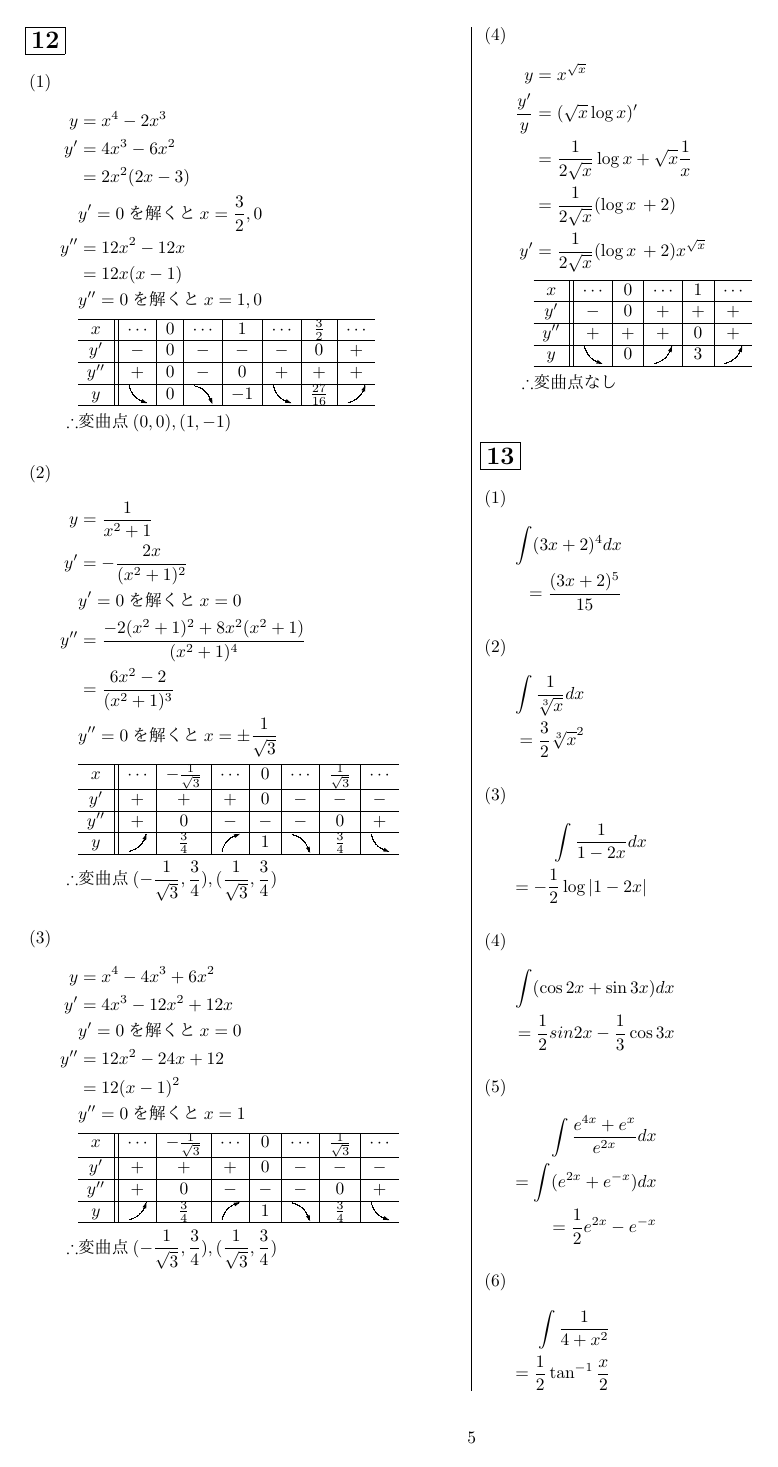
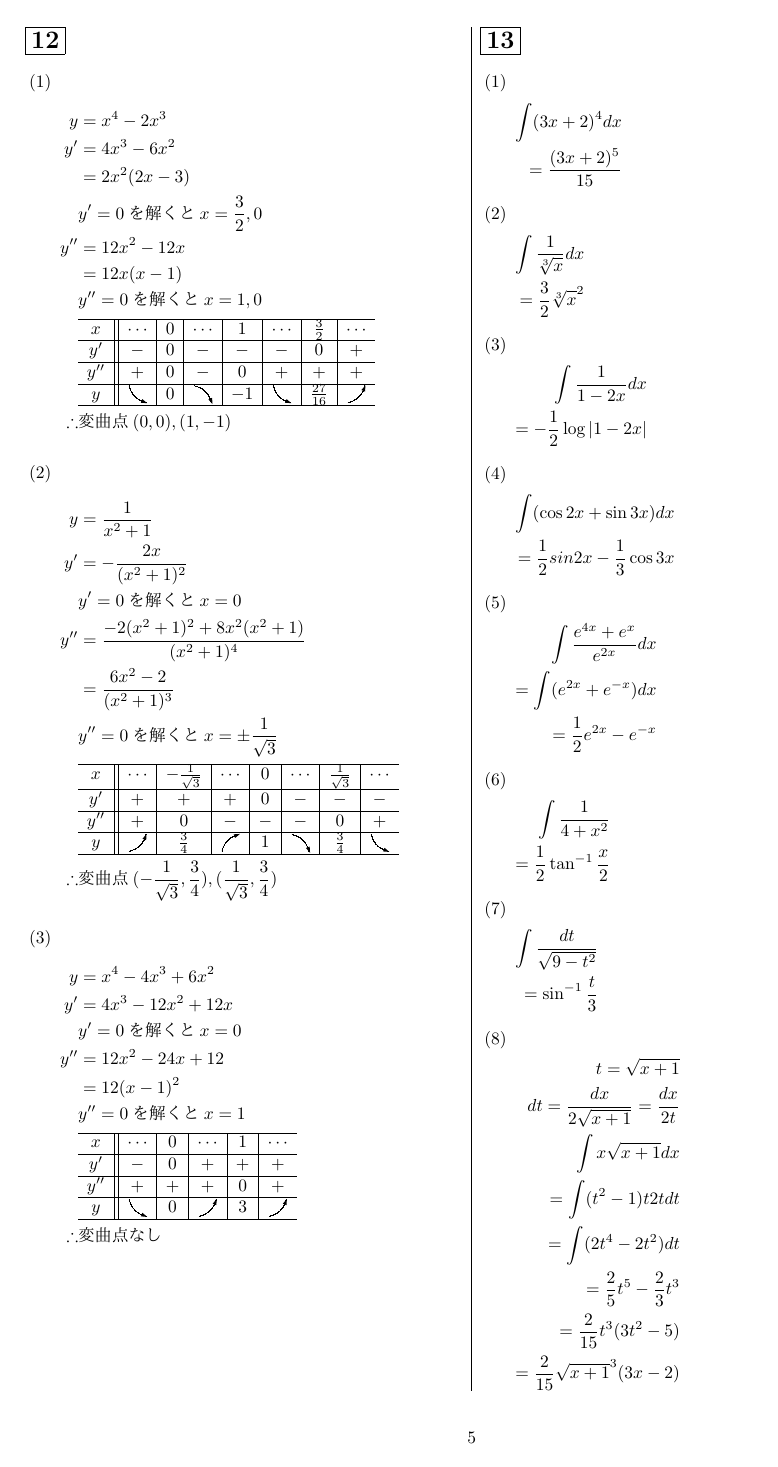
Before and after one commit to SenriYoshikawa/math, a LaTeX document (calculus2_winter/calculus2_winter.tex): page 5 of 6. The pictures show the PDF file calculus2_winter/calculus2_winter.pdf that the author committed with the source.

Commit message:
Q12 edit

```diff
--- a/calculus2_winter/calculus2_winter.tex
+++ b/calculus2_winter/calculus2_winter.tex
@@ -406,20 +406,6 @@
 	y''&=12x^2-24x+12\\
 	&=12(x-1)^2\\
 	&y''=0\text{を解くと}x=1\\
-	&\begin{array}{c||c|c|c|c|c|c|c}\hline
-		x	&\cdots&-\frac{1}{\sqrt{3}}&\cdots&0&\cdots&\frac{1}{\sqrt{3}}&\cdots\\	\hline
-		y'	&+&+&+&0&-&-&-\\												\hline
-		y''	&+&0&-&-&-&0&+\\												\hline
-		y	&\NEN&\frac{3}{4}&\NEE&1&\SES&\frac{3}{4}&\SEE\\					\hline
-	\end{array}
-	\\\therefore &\text{変曲点}(-\frac{1}{\sqrt{3}},\frac{3}{4}),(\frac{1}{\sqrt{3}},\frac{3}{4})
-\end {flalign*}
-\item \begin{flalign*}
-	y&=x^{\sqrt{x}}\\
-	\frac{y'}{y}&=(\sqrt{x}\log{x})'\\
-	&=\frac{1}{2\sqrt{x}}\log{x}+\sqrt{x}\frac{1}{x}\\
-	&=\frac{1}{2\sqrt{x}}(\log{x}\,+2)\\
-	y'&=\frac{1}{2\sqrt{x}}(\log{x}\,+2)x^{\sqrt{x}}\\
 	&\begin{array}{c||c|c|c|c|c}\hline
 		x	&\cdots&0&\cdots&1&\cdots\\	\hline
 		y'	&-&0&+&+&+\\				\hline
```
Also changed, not shown: calculus2_winter/calculus2_winter.pdf, 1 other file.
